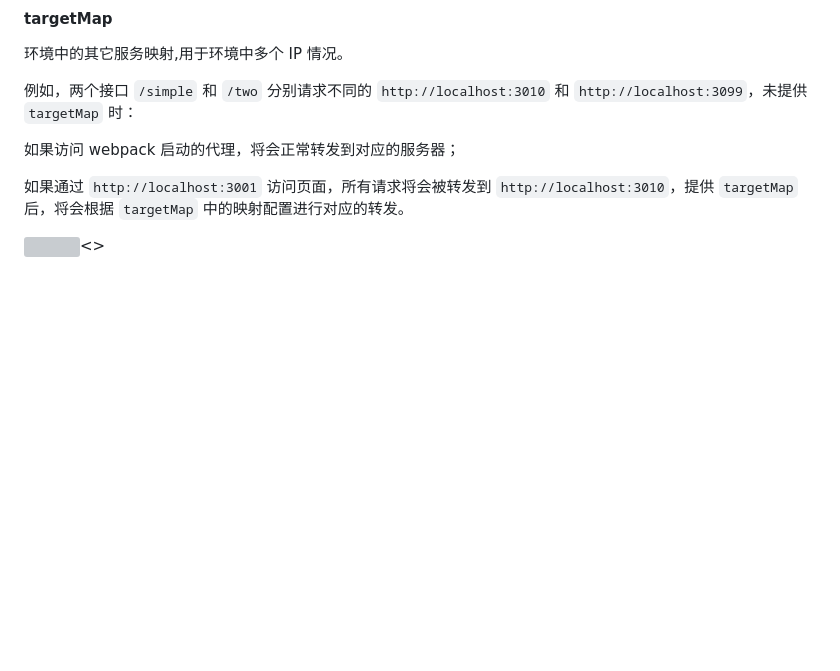
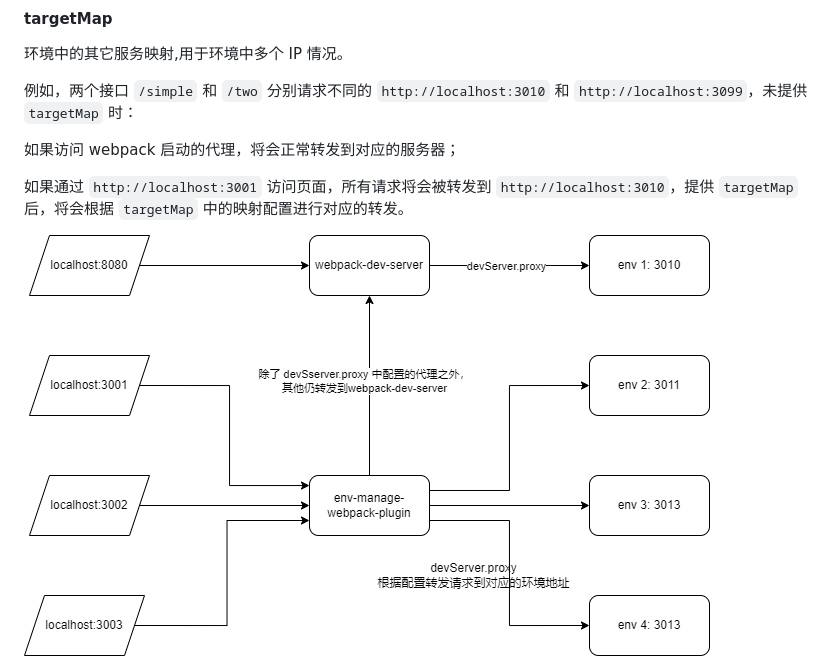
Before and after one commit to helloskynet/env-manage-webpack-plugin, a Markdown page: README.md, the part around the change. Drawn GitHub-style; pictures changed too: doc/env-manage-webpack-plugin.png (added); blank space fills up the shorter version; grey boxes are pictures that could not be loaded.

Commit message:
:memo: 更新流程图

```diff
--- a/README.md
+++ b/README.md
@@ -115,7 +115,7 @@ module.exports = getEnvConfig;
 
 如果通过 `http://localhost:3001` 访问页面，所有请求将会被转发到 `http://localhost:3010`，提供 `targetMap`后，将会根据 `targetMap` 中的映射配置进行对应的转发。
 
-<img src='./doc/env-manage-webpack-plugin.svg'><>
+<img src='https://github.com/helloskynet/env-manage-webpack-plugin/blob/develop/doc/env-manage-webpack-plugin.png'/>
 
 [npm]: https://img.shields.io/npm/v/env-manage-webpack-plugin.svg
 [npm-url]: https://npmjs.com/package/env-manage-webpack-plugin
```
Also changed, not shown: 1 other file.
